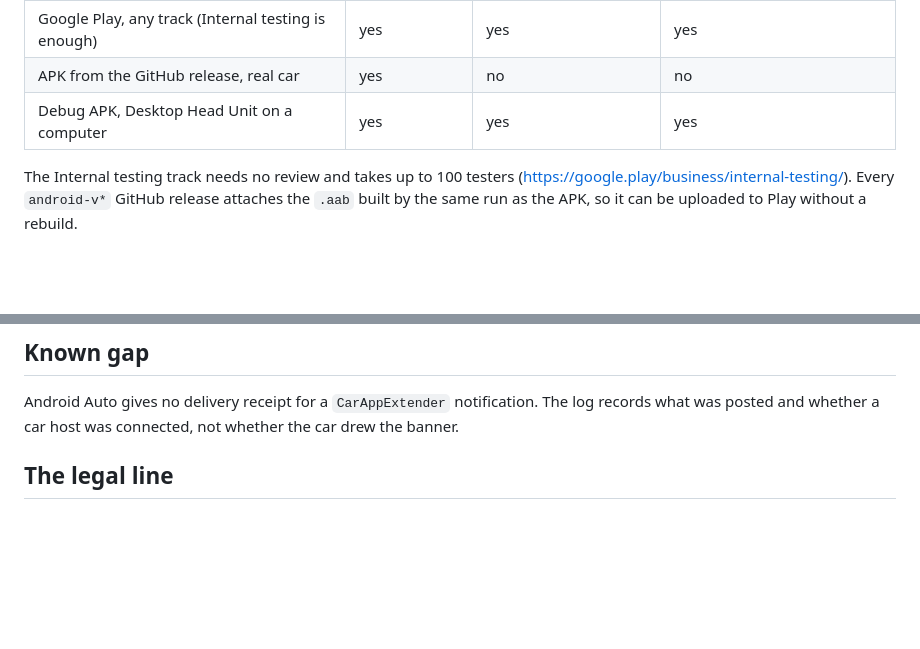
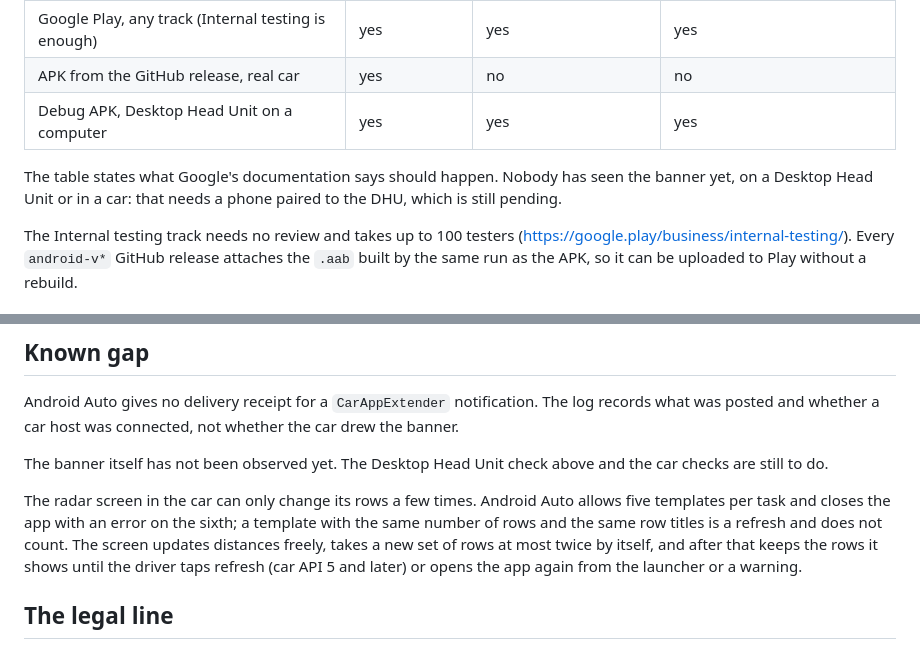
Before and after one commit to GeiserX/radares-anunciados, a Markdown page: docs/ANDROID-AUTO.md, 2 parts joined by grey strips. Rendered like a GitHub page; blank space fills up the shorter version.

Commit message:
docs(android-auto): say the banner has not been seen yet and how the car screen limits its updates

```diff
--- a/docs/ANDROID-AUTO.md
+++ b/docs/ANDROID-AUTO.md
@@ -75,6 +75,9 @@ Library" (same page). So:
 | APK from the GitHub release, real car | yes | no | no |
 | Debug APK, Desktop Head Unit on a computer | yes | yes | yes |
 
+The table states what Google's documentation says should happen. Nobody has seen the banner yet, on a Desktop
+Head Unit or in a car: that needs a phone paired to the DHU, which is still pending.
+
 The Internal testing track needs no review and takes up to 100 testers
 (https://google.play/business/internal-testing/). Every `android-v*` GitHub release attaches the `.aab`
 built by the same run as the APK, so it can be uploaded to Play without a rebuild.
@@ -128,6 +131,14 @@ Once the app is installed from Play:
 Android Auto gives no delivery receipt for a `CarAppExtender` notification. The log records what was posted and
 whether a car host was connected, not whether the car drew the banner.
 
+The banner itself has not been observed yet. The Desktop Head Unit check above and the car checks are still to do.
+
+The radar screen in the car can only change its rows a few times. Android Auto allows five templates per task and
+closes the app with an error on the sixth; a template with the same number of rows and the same row titles is a
+refresh and does not count. The screen updates distances freely, takes a new set of rows at most twice by itself,
+and after that keeps the rows it shows until the driver taps refresh (car API 5 and later) or opens the app again
+from the launcher or a warning.
+
 ## The legal line
 
 The app warns from published positions only (RGC art. 18.3,
```
